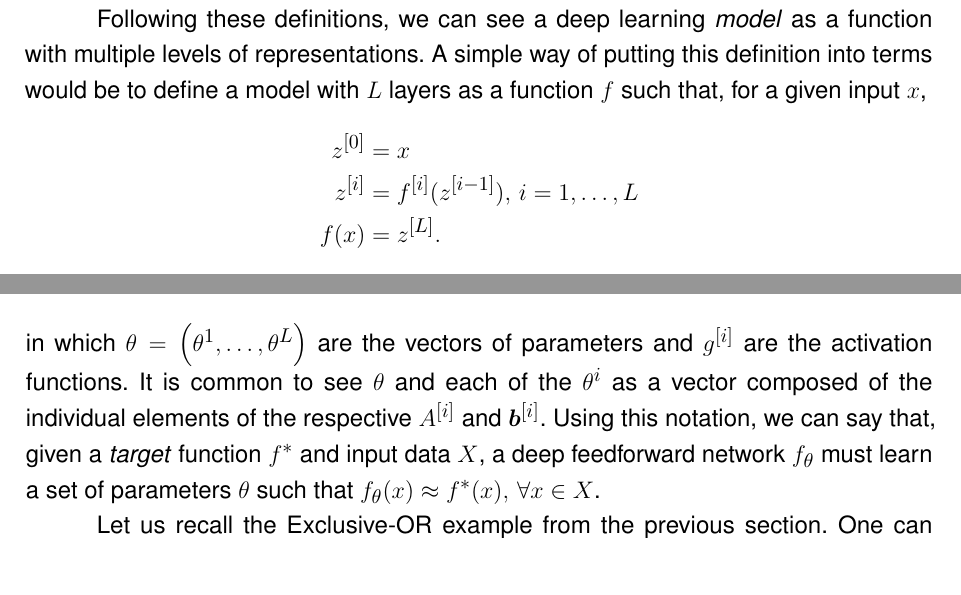
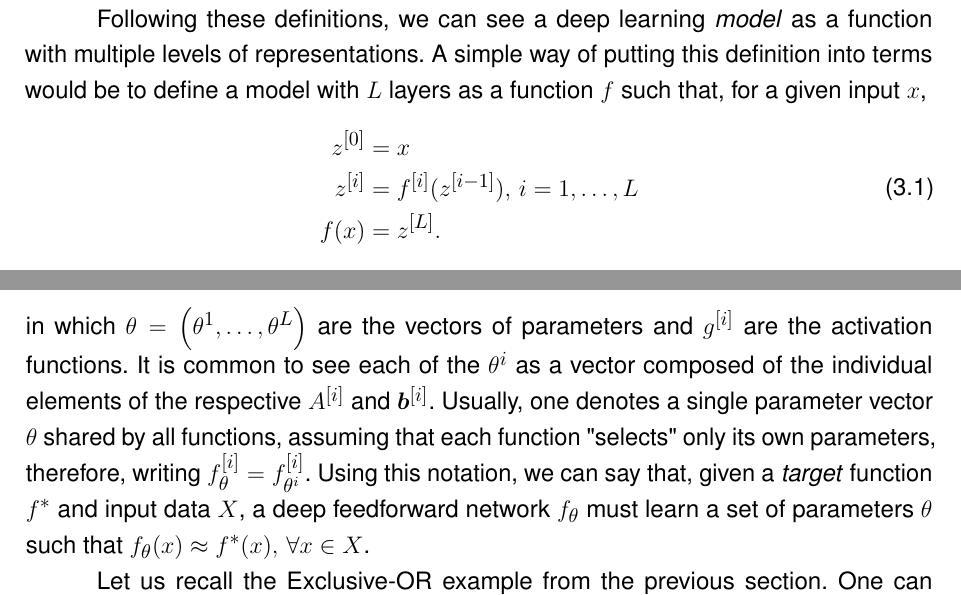
Before and after one commit to brunompacheco/bsc-thesis, a LaTeX thesis (main.tex, which reads chapters/3-chapter.tex): two parts of pages 25 and 26 of 45, joined at a grey line, cut so that both start at the same text, the shorter picture padded with empty space. Compiled offline with pdfLaTeX.

Commit message:
add label to dl model definition; explain single param vector over layers

```diff
--- a/chapters/3-chapter.tex
+++ b/chapters/3-chapter.tex
@@ -17,11 +17,13 @@ Representation learning, in turn, is about automatically extracting higher level
 
 Following these definitions, we can see a deep learning \textit{model} as a function with multiple levels of representations.
 A simple way of putting this definition into terms would be to define a model with $L$ layers as a function $f$ such that, for a given input $x$,
-\begin{align*}
+\begin{equation}\label{eq:dl-model}
+\begin{split}
     z^{[0]} &= x \\
     z^{[i]} &= f^{[i]}(z^{[i-1]}),\,i=1,\ldots,L \\
-    f(x) &= z^{[L]}
-.\end{align*}
+    f(x) &= z^{[L]}.
+\end{split}
+\end{equation}
 From this notation, it is easy to see that each function $f^{[i]}$ maps the outputs of the previous layer into the input of the next, ideally achieving a higher abstraction level.
 
 In this context, we can see the goal of \textit{learning} as finding parameters $\gls{param}$ such that the layers indeed extract the desired information, culminating in the model returning the desired output.
@@ -52,7 +54,10 @@ In this model, each component is a simple affine operator followed by a nonlinea
     \bm{z}^{[i]} &= f_{\gls{param}^i}^{[i]}(\bm{z}^{[i-1]}) = g^{[i]}\left(A^{[i]}\bm{z}^{[i-1]} + \bm{b}^{[i]}\right) ,\,i=1,\ldots,L \\
     f_{\gls{param}}(\bm{x}) &= \bm{z}^{[L]}
 ,\end{align*}
-in which $\gls{param}=\left( \gls{param}^1,\ldots,\gls{param}^L \right) $ are the vectors of parameters and $g^{[i]}$ are the activation functions. It is common to see $\gls{param}$ and each of the $\gls{param}^i$ as a vector composed of the individual elements of the respective $A^{[i]}$ and $\bm{b}^{[i]}$. Using this notation, we can say that, given a \textit{target} function $f^*$ and input data $X$, a deep feedforward network $f_{\gls{param}}$ must learn a set of parameters $\gls{param}$ such that $f_{\gls{param}}(x) \approx f^*(x),\,\forall x \in X$.
+in which $\gls{param}=\left( \gls{param}^1,\ldots,\gls{param}^L \right) $ are the vectors of parameters and $g^{[i]}$ are the activation functions.
+It is common to see each of the $\gls{param}^i$ as a vector composed of the individual elements of the respective $A^{[i]}$ and $\bm{b}^{[i]}$.
+Usually, one denotes a single parameter vector $\gls{param}$ shared by all functions, assuming that each function "selects" only its own parameters, therefore, writing $f_{\gls{param}}^{[i]} = f_{\gls{param}^i}^{[i]}$.
+Using this notation, we can say that, given a \textit{target} function $f^*$ and input data $X$, a deep feedforward network $f_{\gls{param}}$ must learn a set of parameters $\gls{param}$ such that $f_{\gls{param}}(x) \approx f^*(x),\,\forall x \in X$.
 
 Let us recall the Exclusive-OR example from the previous section. One can construct a two-layer deep feedforward network such that the functions $f_{\gls{param}}^{[1]}:\R^2\to\R^2$ and $f_{\gls{param}}^{[2]}:\R^2\to\R$ are
 \begin{align*}
```
